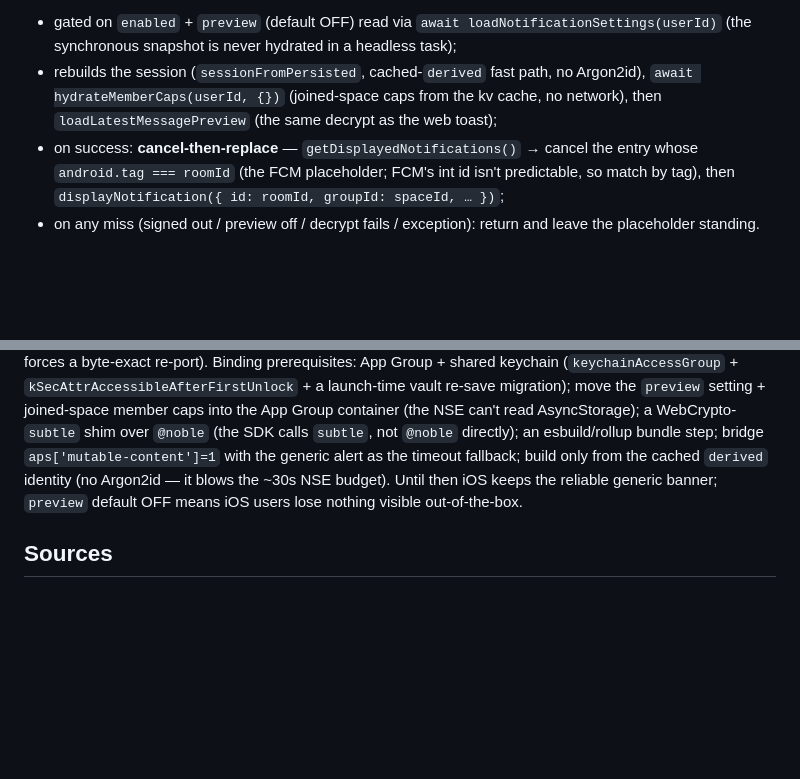
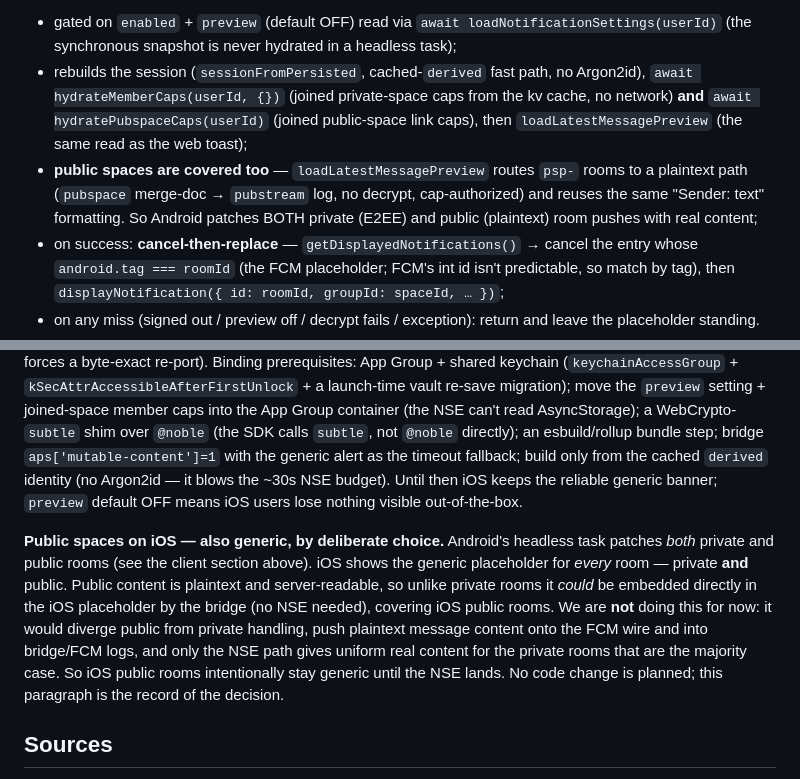
Before and after one commit to Drakkar-Software/OctoChat, a Markdown page: docs/push-fcm.md, 2 parts joined by grey strips. Drawn GitHub-style; blank space fills up the shorter version.

Commit message:
docs(push-fcm): public-space content on Android; iOS public stays generic
Record that the Android headless handler now patches both private and public
rooms, and that iOS shows generic for every room. Public content is plaintext
and could be embedded in the iOS placeholder without an NSE, but we deliberately
don't — it diverges public/private handling and leaks content onto the FCM wire.
No iOS code change planned; this is the record of the decision.

Co-Authored-By: Claude Opus 4.8 <noreply@anthropic.com>

```diff
--- a/docs/push-fcm.md
+++ b/docs/push-fcm.md
@@ -638,8 +638,13 @@ it can show real content — otherwise it would double the placeholder:
 - gated on `enabled` + `preview` (default OFF) read via `await loadNotificationSettings(userId)`
   (the synchronous snapshot is never hydrated in a headless task);
 - rebuilds the session (`sessionFromPersisted`, cached-`derived` fast path, no Argon2id),
-  `await hydrateMemberCaps(userId, {})` (joined-space caps from the kv cache, no network),
-  then `loadLatestMessagePreview` (the same decrypt as the web toast);
+  `await hydrateMemberCaps(userId, {})` (joined private-space caps from the kv cache, no
+  network) **and** `await hydratePubspaceCaps(userId)` (joined public-space link caps),
+  then `loadLatestMessagePreview` (the same read as the web toast);
+- **public spaces are covered too** — `loadLatestMessagePreview` routes `psp-` rooms to a
+  plaintext path (`pubspace` merge-doc → `pubstream` log, no decrypt, cap-authorized) and
+  reuses the same "Sender: text" formatting. So Android patches BOTH private (E2EE) and
+  public (plaintext) room pushes with real content;
 - on success: **cancel-then-replace** — `getDisplayedNotifications()` → cancel the entry
   whose `android.tag === roomId` (the FCM placeholder; FCM's int id isn't predictable, so
   match by tag), then `displayNotification({ id: roomId, groupId: spaceId, … })`;
@@ -692,6 +697,17 @@ fallback; build only from the cached `derived` identity (no Argon2id — it blow
 ~30s NSE budget). Until then iOS keeps the reliable generic banner; `preview` default
 OFF means iOS users lose nothing visible out-of-the-box.
 
+**Public spaces on iOS — also generic, by deliberate choice.** Android's headless task
+patches *both* private and public rooms (see the client section above). iOS shows the
+generic placeholder for *every* room — private **and** public. Public content is plaintext
+and server-readable, so unlike private rooms it *could* be embedded directly in the iOS
+placeholder by the bridge (no NSE needed), covering iOS public rooms. We are **not** doing
+this for now: it would diverge public from private handling, push plaintext message content
+onto the FCM wire and into bridge/FCM logs, and only the NSE path gives uniform real content
+for the private rooms that are the majority case. So iOS public rooms intentionally stay
+generic until the NSE lands. No code change is planned; this paragraph is the record of the
+decision.
+
 ## Sources
 
 - [Expo push notifications setup](https://docs.expo.dev/push-notifications/push-notifications-setup/)
```
